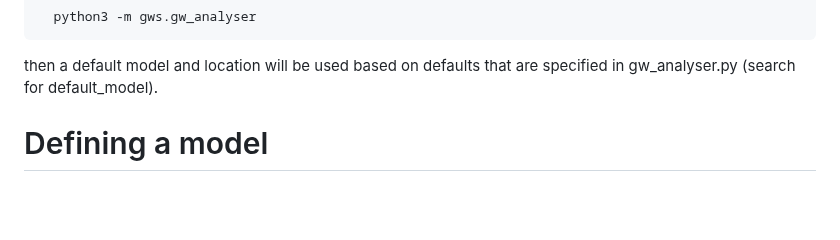
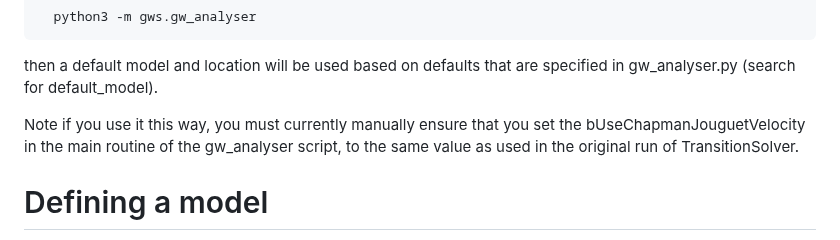
Before and after one commit to TransitionSolver/TransitionSolver, a Markdown page: README.md, the part around the change. Drawn GitHub-style; blank space fills up the shorter version.

Commit message:
add caveat to README

```diff
--- a/README.md
+++ b/README.md
@@ -109,6 +109,8 @@ If no command line arguments are specified, ie
 
 then a default model and location will be used based on defaults that are specified in gw_analyser.py (search for default_model).
 
+Note if you use it this way, you must currently manually ensure that you set the bUseChapmanJouguetVelocity in the main routine of the gw_analyser script, to the same value as used in the original run of TransitionSolver.
+
 
 # Defining a model
 Unfortunately, defining a model currently requires double effort: it must be defined in `TransitionSolver` and `PhaseTracer`. In `PhaseTracer`, the model should extend either `Potential` or `OneLoopPotential`. In `TransitionSolver`, the model should extend `AnalysablePotential`, which in turn extends `CosmoTransitions`' `generic_potential`. See `ToyModel.hpp` in `PhaseTracer/EffectivePotential/include/models` and `toy_model.py` in `TransitionSolver` for a simple example model.  In future versions it should be possible to only enter one potential and use PhaseTracer to compute the bounce action.  In future versions this duplication of effort should be removed.
```
